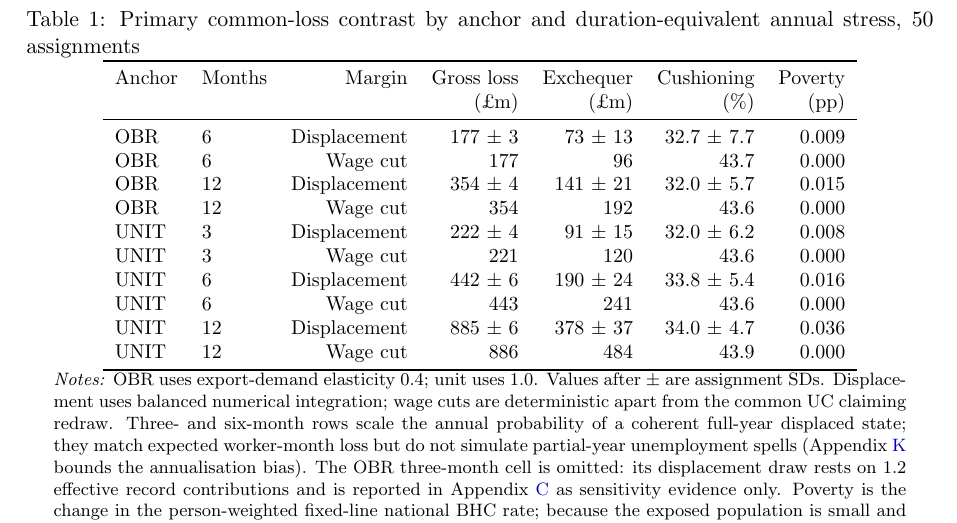
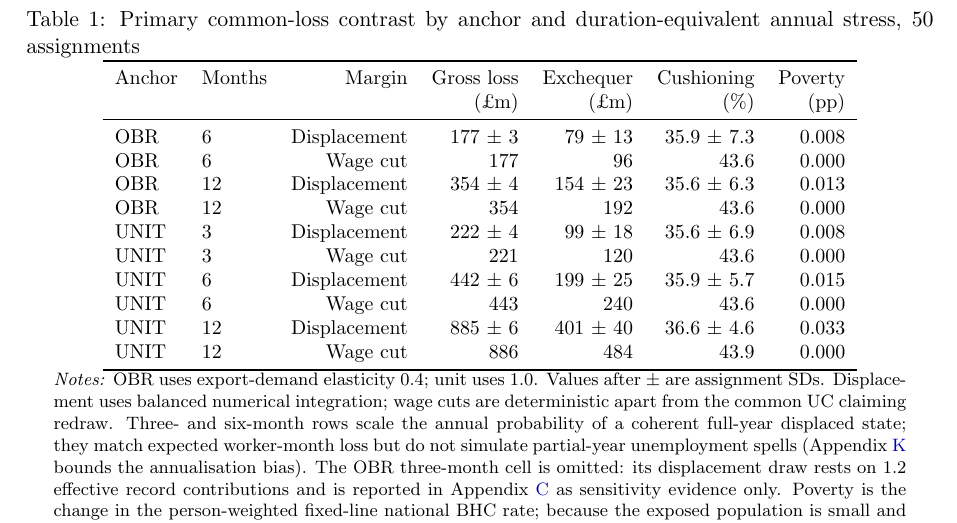
Before and after one commit to PolicyEngine/uk-trade-shock-study, a LaTeX paper (paper/main.tex, which reads paper/referee_macros.tex): part of page 15 of 34, cut so that both start at the same text. Compiled offline with pdfLaTeX.

Commit message:
Fix stale Table 1: regenerate the macros in dependency order, and pin them
The restore commit claimed every macro was re-emitted from the corrected
artifacts. Table 1 was not. write_referee_macros.py does not read a JSON --
split_submission_rows() re-splits paper/generated_submission.tex -- and I ran
it BEFORE write_submission_results.py had regenerated that file, so it
re-split the 5 August version and faithfully reproduced its numbers.

The result printed a displacement cushioning of 34.0 per cent in Table 1
against 36.6 in the artifact and an abstract on the same page whose 7.3-point
gap implies 36.6. Nine rows were affected across both anchors.

Fixed by running the two writers in dependency order. Table 1 now reads
36.6 / 401, matching results/submission_summary.json.

The suite could not catch this: tests/test_paper_results.py imported
split_submission_rows and checked only that the main/thin partition was
well-formed, never that the committed file equalled the function's output.
A generated file that is committed has to be checked against its generator.
test_referee_macro_table_rows_match_their_generator now does that, and fails
with the correct re-run order in its message.

329 pass. Builds clean.

Co-Authored-By: Claude Opus 5 (1M context) <noreply@anthropic.com>

```diff
--- a/paper/referee_macros.tex
+++ b/paper/referee_macros.tex
@@ -1,14 +1,14 @@
 % Generated by analysis/write_referee_macros.py; do not edit.
 \newcommand{\SubmissionScenarioRowsMain}{%
-OBR & 6 & Displacement & 177 $\pm$ 3 & 73 $\pm$ 13 & 32.7 $\pm$ 7.7 & 0.009 \\
-OBR & 6 & Wage cut & 177 & 96 & 43.7 & 0.000 \\
-OBR & 12 & Displacement & 354 $\pm$ 4 & 141 $\pm$ 21 & 32.0 $\pm$ 5.7 & 0.015 \\
+OBR & 6 & Displacement & 177 $\pm$ 3 & 79 $\pm$ 13 & 35.9 $\pm$ 7.3 & 0.008 \\
+OBR & 6 & Wage cut & 177 & 96 & 43.6 & 0.000 \\
+OBR & 12 & Displacement & 354 $\pm$ 4 & 154 $\pm$ 23 & 35.6 $\pm$ 6.3 & 0.013 \\
 OBR & 12 & Wage cut & 354 & 192 & 43.6 & 0.000 \\
-UNIT & 3 & Displacement & 222 $\pm$ 4 & 91 $\pm$ 15 & 32.0 $\pm$ 6.2 & 0.008 \\
+UNIT & 3 & Displacement & 222 $\pm$ 4 & 99 $\pm$ 18 & 35.6 $\pm$ 6.9 & 0.008 \\
 UNIT & 3 & Wage cut & 221 & 120 & 43.6 & 0.000 \\
-UNIT & 6 & Displacement & 442 $\pm$ 6 & 190 $\pm$ 24 & 33.8 $\pm$ 5.4 & 0.016 \\
-UNIT & 6 & Wage cut & 443 & 241 & 43.6 & 0.000 \\
-UNIT & 12 & Displacement & 885 $\pm$ 6 & 378 $\pm$ 37 & 34.0 $\pm$ 4.7 & 0.036 \\
+UNIT & 6 & Displacement & 442 $\pm$ 6 & 199 $\pm$ 25 & 35.9 $\pm$ 5.7 & 0.015 \\
+UNIT & 6 & Wage cut & 443 & 240 & 43.6 & 0.000 \\
+UNIT & 12 & Displacement & 885 $\pm$ 6 & 401 $\pm$ 40 & 36.6 $\pm$ 4.6 & 0.033 \\
 UNIT & 12 & Wage cut & 886 & 484 & 43.9 & 0.000 \\
 }
 \newcommand{\SubmissionScenarioRowsThin}{%
```
Also changed, not shown: paper/main.pdf, paper/referee_macros.tex (4 more changed lines), 1 other file.
